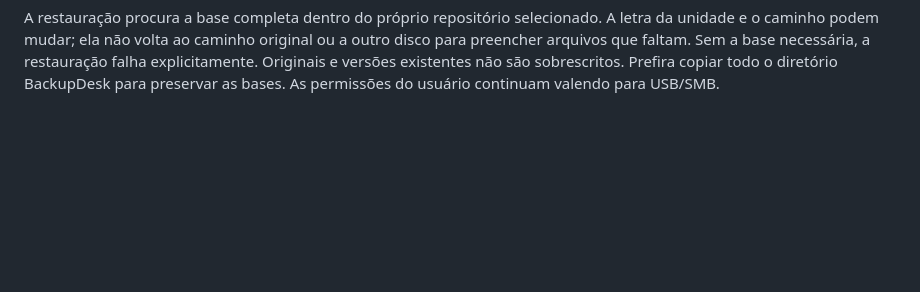
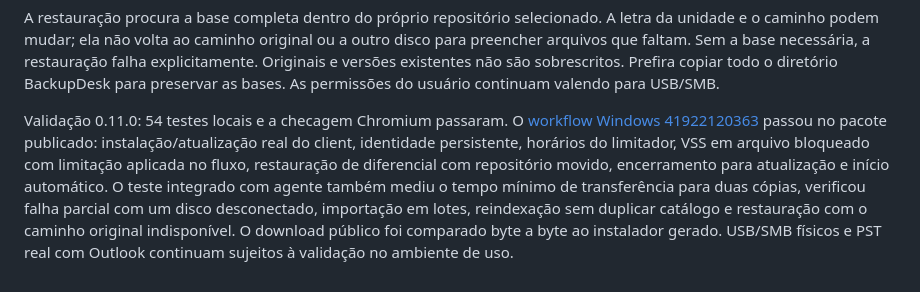
Before and after one commit to rochamurilo/backupdesk, a Markdown page: README.md, the part around the change. Drawn GitHub-style; blank space fills up the shorter version.

Commit message:
Document Windows validation for BackupDesk 0.11.0

```diff
--- a/README.md
+++ b/README.md
@@ -133,3 +133,5 @@ Na restauração, **Abrir outro local…** permite selecionar a pasta BackupDesk
 O catálogo importado é separado das execuções de backup; indexar não registra um novo backup bem-sucedido. Reindexação só substitui o catálogo anterior quando termina por inteiro; falhas preservam a consulta anterior. Pastas incompletas e links não são seguidos. Manifestos inválidos são ignorados com observação. Ler o catálogo não verifica todos os terabytes de conteúdo: hashes são conferidos durante a restauração. O índice também avisa quando há diferenciais sem sua base.
 
 A restauração procura a base completa dentro do próprio repositório selecionado. A letra da unidade e o caminho podem mudar; ela não volta ao caminho original ou a outro disco para preencher arquivos que faltam. Sem a base necessária, a restauração falha explicitamente. Originais e versões existentes não são sobrescritos. Prefira copiar todo o diretório BackupDesk para preservar as bases. As permissões do usuário continuam valendo para USB/SMB.
+
+Validação 0.11.0: 54 testes locais e a checagem Chromium passaram. O [workflow Windows 41922120363](https://github.com/rochamurilo/backupdesk/actions/runs/41922120363) passou no pacote publicado: instalação/atualização real do client, identidade persistente, horários do limitador, VSS em arquivo bloqueado com limitação aplicada no fluxo, restauração de diferencial com repositório movido, encerramento para atualização e início automático. O teste integrado com agente também mediu o tempo mínimo de transferência para duas cópias, verificou falha parcial com um disco desconectado, importação em lotes, reindexação sem duplicar catálogo e restauração com o caminho original indisponível. O download público foi comparado byte a byte ao instalador gerado. USB/SMB físicos e PST real com Outlook continuam sujeitos à validação no ambiente de uso.
```
